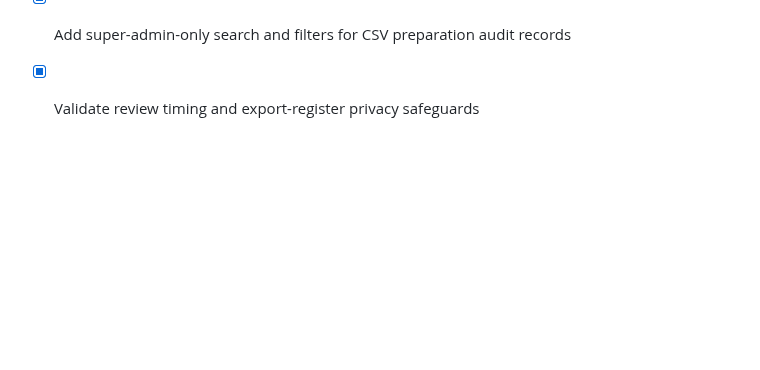
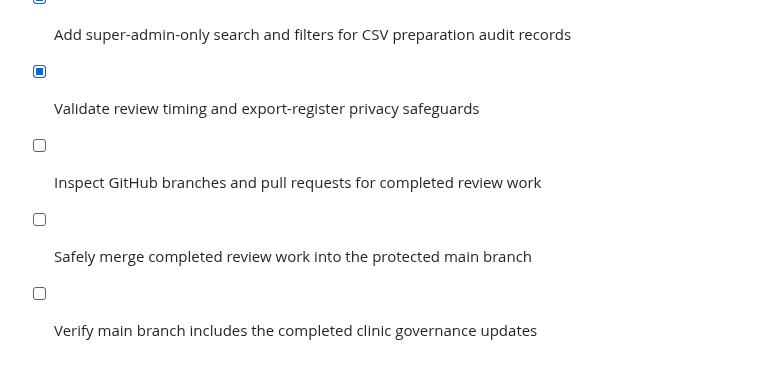
Before and after one commit to acdcpc/appointment, a Markdown page: todo.md, the part around the change. Rendered like a GitHub page; blank space fills up the shorter version.

Commit message:
Record governance reminder and export register completion

```diff
--- a/todo.md
+++ b/todo.md
@@ -335,3 +335,6 @@
 - [x] Add a factual super-admin access-review due reminder
 - [x] Add super-admin-only search and filters for CSV preparation audit records
 - [x] Validate review timing and export-register privacy safeguards
+- [ ] Inspect GitHub branches and pull requests for completed review work
+- [ ] Safely merge completed review work into the protected main branch
+- [ ] Verify main branch includes the completed clinic governance updates
```
